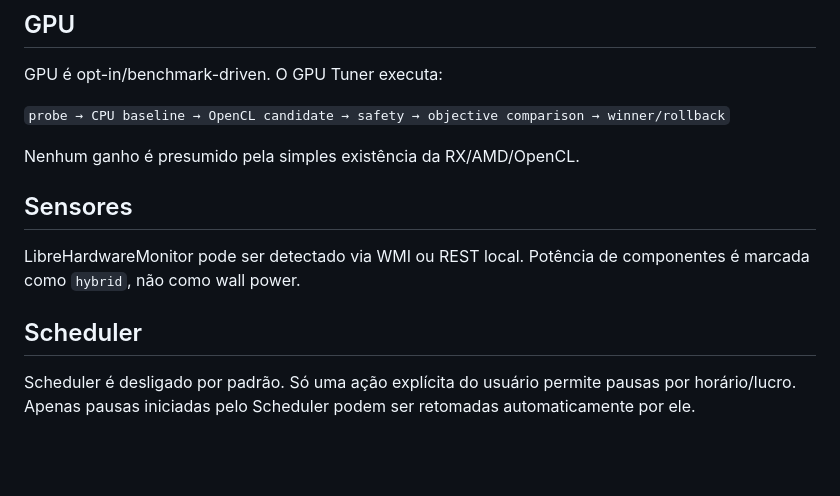
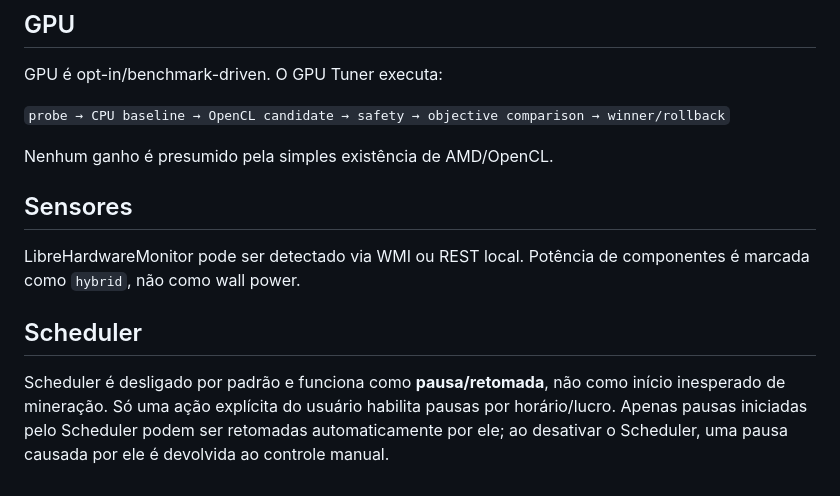
Before and after one commit to eiisrael/IdeaGold, a Markdown page: docs/STABILITY_V51.md, the part around one of its changes. Rendered like a GitHub page; blank space fills up the shorter version.

```diff
--- a/docs/STABILITY_V51.md
+++ b/docs/STABILITY_V51.md
@@ -127,7 +141,7 @@ GPU é opt-in/benchmark-driven. O GPU Tuner executa:
 
 `probe → CPU baseline → OpenCL candidate → safety → objective comparison → winner/rollback`
 
-Nenhum ganho é presumido pela simples existência da RX/AMD/OpenCL.
+Nenhum ganho é presumido pela simples existência de AMD/OpenCL.
 
 ## Sensores
 
@@ -135,4 +149,4 @@ LibreHardwareMonitor pode ser detectado via WMI ou REST local. Potência de comp
 
 ## Scheduler
 
-Scheduler é desligado por padrão. Só uma ação explícita do usuário permite pausas por horário/lucro. Apenas pausas iniciadas pelo Scheduler podem ser retomadas automaticamente por ele.
+Scheduler é desligado por padrão e funciona como **pausa/retomada**, não como início inesperado de mineração. Só uma ação explícita do usuário habilita pausas por horário/lucro. Apenas pausas iniciadas pelo Scheduler podem ser retomadas automaticamente por ele; ao desativar o Scheduler, uma pausa causada por ele é devolvida ao controle manual.
```
Also changed, not shown: other parts of docs/STABILITY_V51.md (+20 -6 lines).
